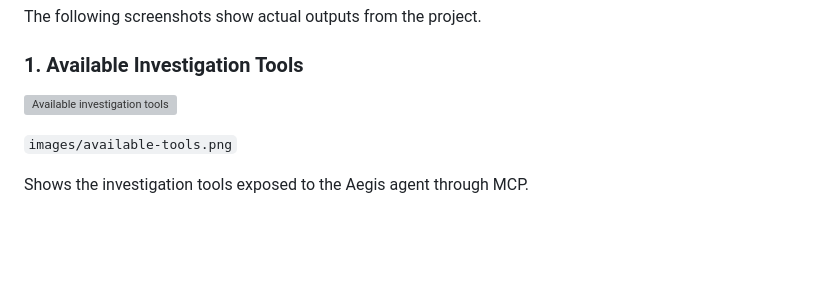
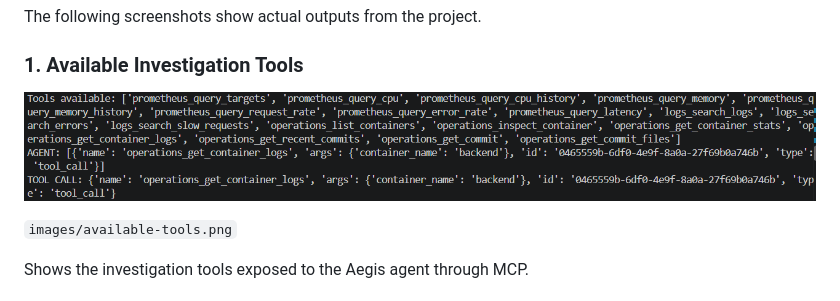
Before and after one commit to snega1611/aegis-recovery-agent, a Markdown page: README.md, the part around the change. GitHub-like rendering; blank space fills up the shorter version; grey boxes are pictures that could not be loaded.

```diff
--- a/README.md
+++ b/README.md
@@ -232,7 +232,7 @@ The following screenshots show actual outputs from the project.
 
 ### 1. Available Investigation Tools
 
-![Available investigation tools](images/available-tools.png)
+![Available investigation tools](images/available_tools.png)
 
 `images/available-tools.png`
 
```
